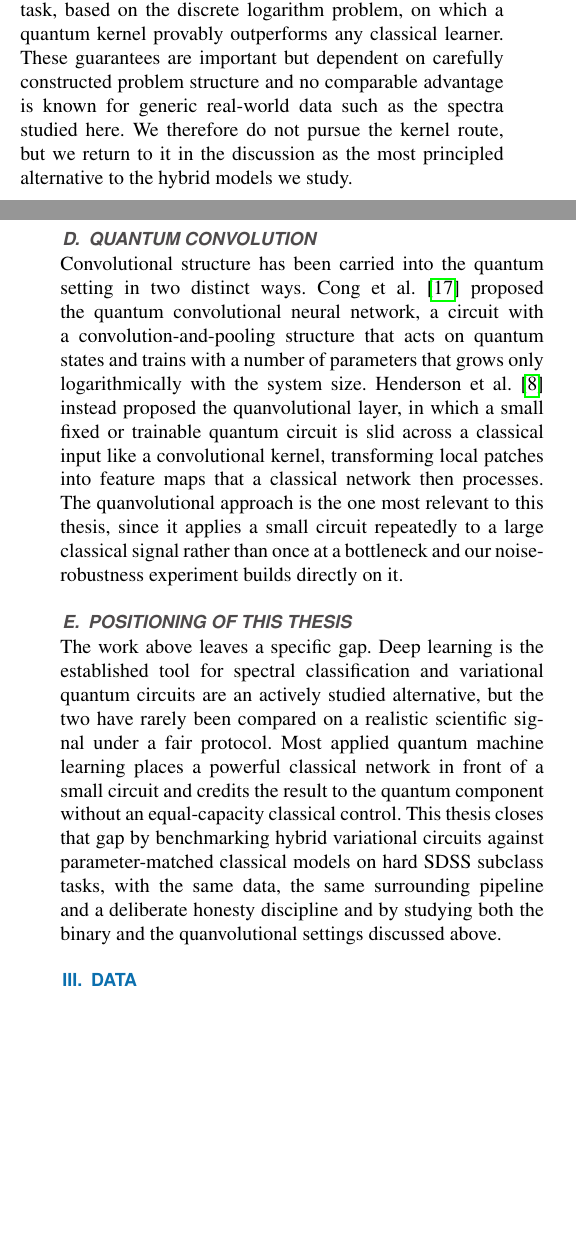
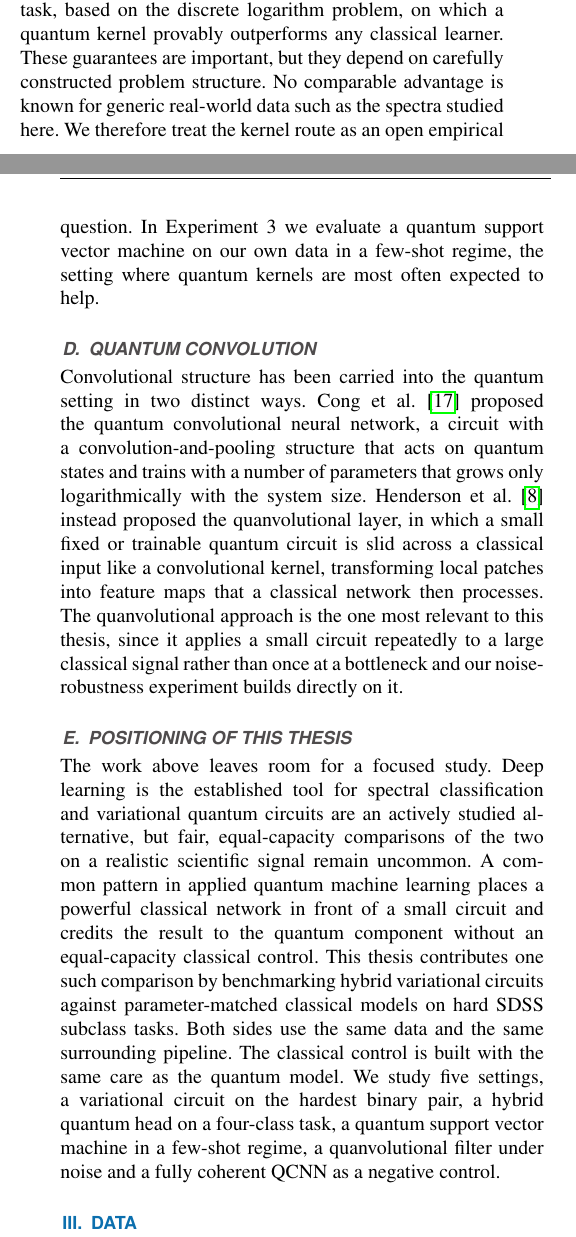
Before and after one commit to mocatex/bachelor-thesis, a LaTeX paper (main.tex, which reads Chapters/related_work.tex): two parts of the columns of pages 3 and 4 of 32, joined at a grey line, cut so that both start at the same text, the shorter picture padded with empty space. Compiled offline with pdfLaTeX; a missing font is replaced by an installed copy or a similar font; a LaTeX package or settings file that is missing is left out.

Commit message:
related work rework

```diff
--- a/Chapters/related_work.tex
+++ b/Chapters/related_work.tex
@@ -70,13 +72,12 @@ classification. This reframes the search for a quantum advantage as a question a
 the kernel rather than about a trained network. Liu et al.~\cite{liu2021speedup} gave
 a rigorous example of such an advantage by constructing a classification task, based
 on the discrete logarithm problem, on which a quantum kernel provably outperforms any
-classical learner. These guarantees are important but dependent on carefully
-constructed problem structure and no comparable advantage is known for generic
-real-world data such as the spectra studied here. We therefore do not pursue the
-kernel route, but we return to it in the discussion as the most principled
-alternative to the hybrid models we study.
-
-% TODO: Moritz maybe add something about the QSVM since you have actually implemented it ?
+classical learner. These guarantees are important, but they depend on carefully
+constructed problem structure. No comparable advantage is known for generic
+real-world data such as the spectra studied here. We therefore treat the kernel route
+as an open empirical question. In Experiment 3 we evaluate a quantum support vector
+machine on our own data in a few-shot regime, the setting where quantum kernels are
+most often expected to help.
 
 \subsection{Quantum Convolution}
 \label{sec:rel_quanv}
@@ -98,13 +99,18 @@ and our noise-robustness experiment builds directly on it.
 \subsection{Positioning of this Thesis}
 \label{sec:rel_position}
 
-The work above leaves a specific gap. Deep learning is the established tool for
-spectral classification and variational quantum circuits are an actively studied
-alternative, but the two have rarely been compared on a realistic scientific signal
-under a fair protocol. Most applied quantum machine learning places a powerful
+The work above leaves room for a focused study. Deep learning is the established tool
+for spectral classification and variational quantum circuits are an actively studied
+alternative, but fair, equal-capacity comparisons of the two on a realistic scientific
+signal remain uncommon.
+% To acknowledge prior QML benchmarking work, add a citation here, e.g. \cite{}.
+A common pattern in applied quantum machine learning places a powerful
 classical network in front of a small circuit and credits the result to the quantum
-component without an equal-capacity classical control. This thesis closes that gap by
-benchmarking hybrid variational circuits against parameter-matched classical models
-on hard SDSS subclass tasks, with the same data, the same surrounding pipeline and a
-deliberate honesty discipline and by studying both the binary and the quanvolutional
-settings discussed above.
+component without an equal-capacity classical control. This thesis contributes one such
+comparison by benchmarking hybrid variational circuits against parameter-matched
+classical models on hard SDSS subclass tasks. Both sides use the same data and the same surrounding
+pipeline. The classical control is built with the same care as the quantum model. We
+study five settings, a variational circuit on the hardest binary pair, a hybrid
+quantum head on a four-class task, a quantum support vector machine in a few-shot
+regime, a quanvolutional filter under noise and a fully coherent QCNN as a negative
+control.
```
Also changed, not shown: Chapters/related_work.tex (14 more changed lines).
